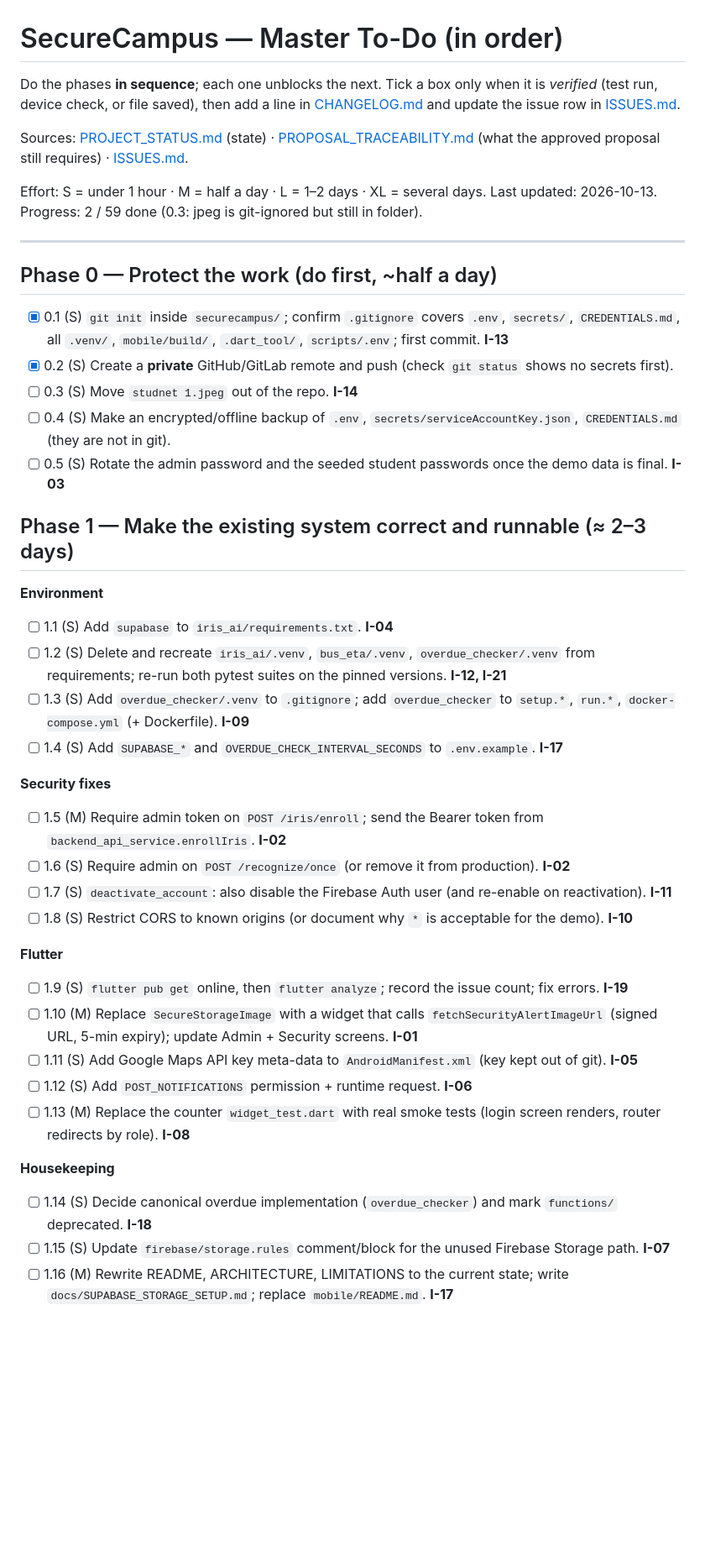
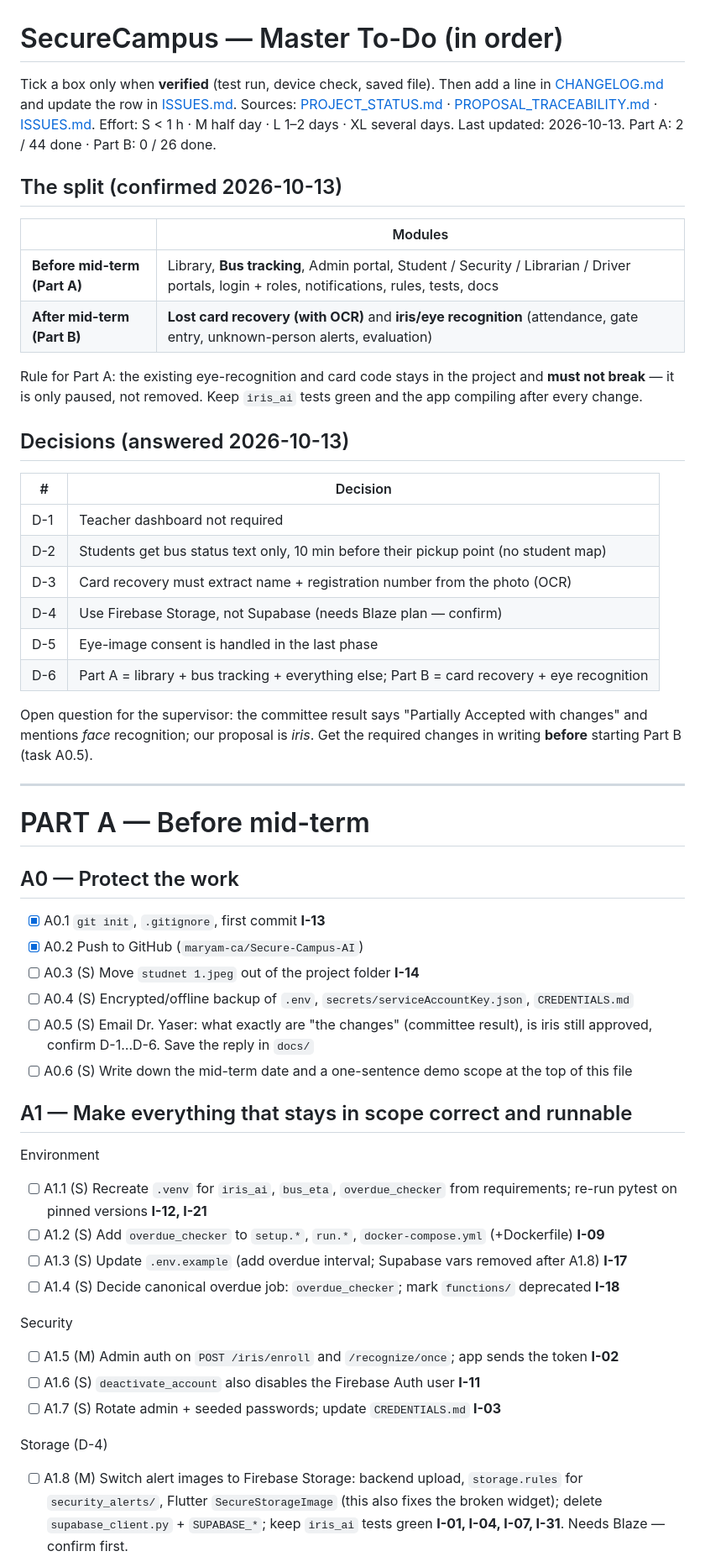
Before and after one commit to maryam-ca/Secure-Campus-AI, a Markdown page: docs/TODO.md, the part around one of its changes. Shown at 84% size. Drawn GitHub-style; blank space fills up the shorter version.

Commit message:
docs: split TODO into before-mid and after-mid parts

```diff
--- a/docs/TODO.md
+++ b/docs/TODO.md
@@ -1,43 +1,55 @@
 # SecureCampus — Master To-Do (in order)
 
-Do the phases **in sequence**; each one unblocks the next. Tick a box only when it is *verified* (test run, device check, or file saved), then add a line in [CHANGELOG.md](CHANGELOG.md) and update the issue row in [ISSUES.md](ISSUES.md).
+Tick a box only when **verified** (test run, device check, saved file). Then add a line in [CHANGELOG.md](CHANGELOG.md) and update the row in [ISSUES.md](ISSUES.md).
+Sources: [PROJECT_STATUS.md](PROJECT_STATUS.md) · [PROPOSAL_TRACEABILITY.md](PROPOSAL_TRACEABILITY.md) · [ISSUES.md](ISSUES.md).
+Effort: S < 1 h · M half day · L 1–2 days · XL several days.
+Last updated: 2026-10-13. Part A: 2 / 44 done · Part B: 0 / 26 done.
 
-Sources: [PROJECT_STATUS.md](PROJECT_STATUS.md) (state) · [PROPOSAL_TRACEABILITY.md](PROPOSAL_TRACEABILITY.md) (what the approved proposal still requires) · [ISSUES.md](ISSUES.md).
+## The split (confirmed 2026-10-13)
 
-Effort: S = under 1 hour · M = half a day · L = 1–2 days · XL = several days.
-Last updated: 2026-10-13. Progress: 2 / 59 done (0.3: jpeg is git-ignored but still in folder).
+| | Modules |
+|---|---|
+| **Before mid-term (Part A)** | Library, **Bus tracking**, Admin portal, Student / Security / Librarian / Driver portals, login + roles, notifications, rules, tests, docs |
+| **After mid-term (Part B)** | **Lost card recovery (with OCR)** and **iris/eye recognition** (attendance, gate entry, unknown-person alerts, evaluation) |
+
+Rule for Part A: the existing eye-recognition and card code stays in the project and **must not break** — it is only paused, not removed. Keep `iris_ai` tests green and the app compiling after every change.
+
+## Decisions (answered 2026-10-13)
+| # | Decision |
+|---|---|
+| D-1 | Teacher dashboard not required |
+| D-2 | Students get bus status text only, 10 min before their pickup point (no student map) |
+| D-3 | Card recovery must extract name + registration number from the photo (OCR) |
+| D-4 | Use Firebase Storage, not Supabase (needs Blaze plan — confirm) |
+| D-5 | Eye-image consent is handled in the last phase |
+| D-6 | Part A = library + bus tracking + everything else; Part B = card recovery + eye recognition |
+
+Open question for the supervisor: the committee result says "Partially Accepted with changes" and mentions *face* recognition; our proposal is *iris*. Get the required changes in writing **before** starting Part B (task A0.5).
 
 ---
 
-## Phase 0 — Protect the work (do first, ~half a day)
-- [x] 0.1 (S) `git init` inside `securecampus/`; confirm `.gitignore` covers `.env`, `secrets/`, `CREDENTIALS.md`, all `.venv/`, `mobile/build/`, `.dart_tool/`, `scripts/.env`; first commit. **I-13**
-- [x] 0.2 (S) Create a **private** GitHub/GitLab remote and push (check `git status` shows no secrets first).
-- [ ] 0.3 (S) Move `studnet 1.jpeg` out of the repo. **I-14**
-- [ ] 0.4 (S) Make an encrypted/offline backup of `.env`, `secrets/serviceAccountKey.json`, `CREDENTIALS.md` (they are not in git).
-- [ ] 0.5 (S) Rotate the admin password and the seeded student passwords once the demo data is final. **I-03**
+# PART A — Before mid-term
 
-## Phase 1 — Make the existing system correct and runnable (≈ 2–3 days)
-**Environment**
-- [ ] 1.1 (S) Add `supabase` to `iris_ai/requirements.txt`. **I-04**
-- [ ] 1.2 (S) Delete and recreate `iris_ai/.venv`, `bus_eta/.venv`, `overdue_checker/.venv` from requirements; re-run both pytest suites on the pinned versions. **I-12, I-21**
-- [ ] 1.3 (S) Add `overdue_checker/.venv` to `.gitignore`; add `overdue_checker` to `setup.*`, `run.*`, `docker-compose.yml` (+ Dockerfile). **I-09**
-- [ ] 1.4 (S) Add `SUPABASE_*` and `OVERDUE_CHECK_INTERVAL_SECONDS` to `.env.example`. **I-17**
+## A0 — Protect the work
+- [x] A0.1 `git init`, `.gitignore`, first commit **I-13**
+- [x] A0.2 Push to GitHub (`maryam-ca/Secure-Campus-AI`)
+- [ ] A0.3 (S) Move `studnet 1.jpeg` out of the project folder **I-14**
+- [ ] A0.4 (S) Encrypted/offline backup of `.env`, `secrets/serviceAccountKey.json`, `CREDENTIALS.md`
+- [ ] A0.5 (S) Email Dr. Yaser: what exactly are "the changes" (committee result), is iris still approved, confirm D-1…D-6. Save the reply in `docs/`
+- [ ] A0.6 (S) Write down the mid-term date and a one-sentence demo scope at the top of this file
 
-**Security fixes**
-- [ ] 1.5 (M) Require admin token on `POST /iris/enroll`; send the Bearer token from `backend_api_service.enrollIris`. **I-02**
-- [ ] 1.6 (S) Require admin on `POST /recognize/once` (or remove it from production). **I-02**
-- [ ] 1.7 (S) `deactivate_account`: also disable the Firebase Auth user (and re-enable on reactivation). **I-11**
-- [ ] 1.8 (S) Restrict CORS to known origins (or document why `*` is acceptable for the demo). **I-10**
+## A1 — Make everything that stays in scope correct and runnable
+Environment
+- [ ] A1.1 (S) Recreate `.venv` for `iris_ai`, `bus_eta`, `overdue_checker` from requirements; re-run pytest on pinned versions **I-12, I-21**
+- [ ] A1.2 (S) Add `overdue_checker` to `setup.*`, `run.*`, `docker-compose.yml` (+Dockerfile) **I-09**
+- [ ] A1.3 (S) Update `.env.example` (add overdue interval; Supabase vars removed after A1.8) **I-17**
+- [ ] A1.4 (S) Decide canonical overdue job: `overdue_checker`; mark `functions/` deprecated **I-18**
 
-**Flutter**
-- [ ] 1.9 (S) `flutter pub get` online, then `flutter analyze`; record the issue count; fix errors. **I-19**
-- [ ] 1.10 (M) Replace `SecureStorageImage` with a widget that calls `fetchSecurityAlertImageUrl` (signed URL, 5-min expiry); update Admin + Security screens. **I-01**
-- [ ] 1.11 (S) Add Google Maps API key meta-data to `AndroidManifest.xml` (key kept out of git). **I-05**
-- [ ] 1.12 (S) Add `POST_NOTIFICATIONS` permission + runtime request. **I-06**
-- [ ] 1.13 (M) Replace the counter `widget_test.dart` with real smoke tests (login screen renders, router redirects by role). **I-08**
+Security
+- [ ] A1.5 (M) Admin auth on `POST /iris/enroll` and `/recognize/once`; app sends the token **I-02**
+- [ ] A1.6 (S) `deactivate_account` also disables the Firebase Auth user **I-11**
+- [ ] A1.7 (S) Rotate admin + seeded passwords; update `CREDENTIALS.md` **I-03**
 
-**Housekeeping**
-- [ ] 1.14 (S) Decide canonical overdue implementation (`overdue_checker`) and mark `functions/` deprecated. **I-18**
-- [ ] 1.15 (S) Update `firebase/storage.rules` comment/block for the unused Firebase Storage path. **I-07**
-- [ ] 1.16 (M) Rewrite README, ARCHITECTURE, LIMITATIONS to the current state; write `docs/SUPABASE_STORAGE_SETUP.md`; replace `mobile/README.md`. **I-17**
+Storage (D-4)
+- [ ] A1.8 (M) Switch alert images to Firebase Storage: backend upload, `storage.rules` for `security_alerts/`, Flutter `SecureStorageImage` (this also fixes the broken widget); delete `supabase_client.py` + `SUPABASE_*`; keep `iris_ai` tests green **I-01, I-04, I-07, I-31**. Needs Blaze — confirm first.
 
```
Also changed, not shown: other parts of docs/TODO.md (+71 -56 lines), docs/CHANGELOG.md (+8 -0 lines).
